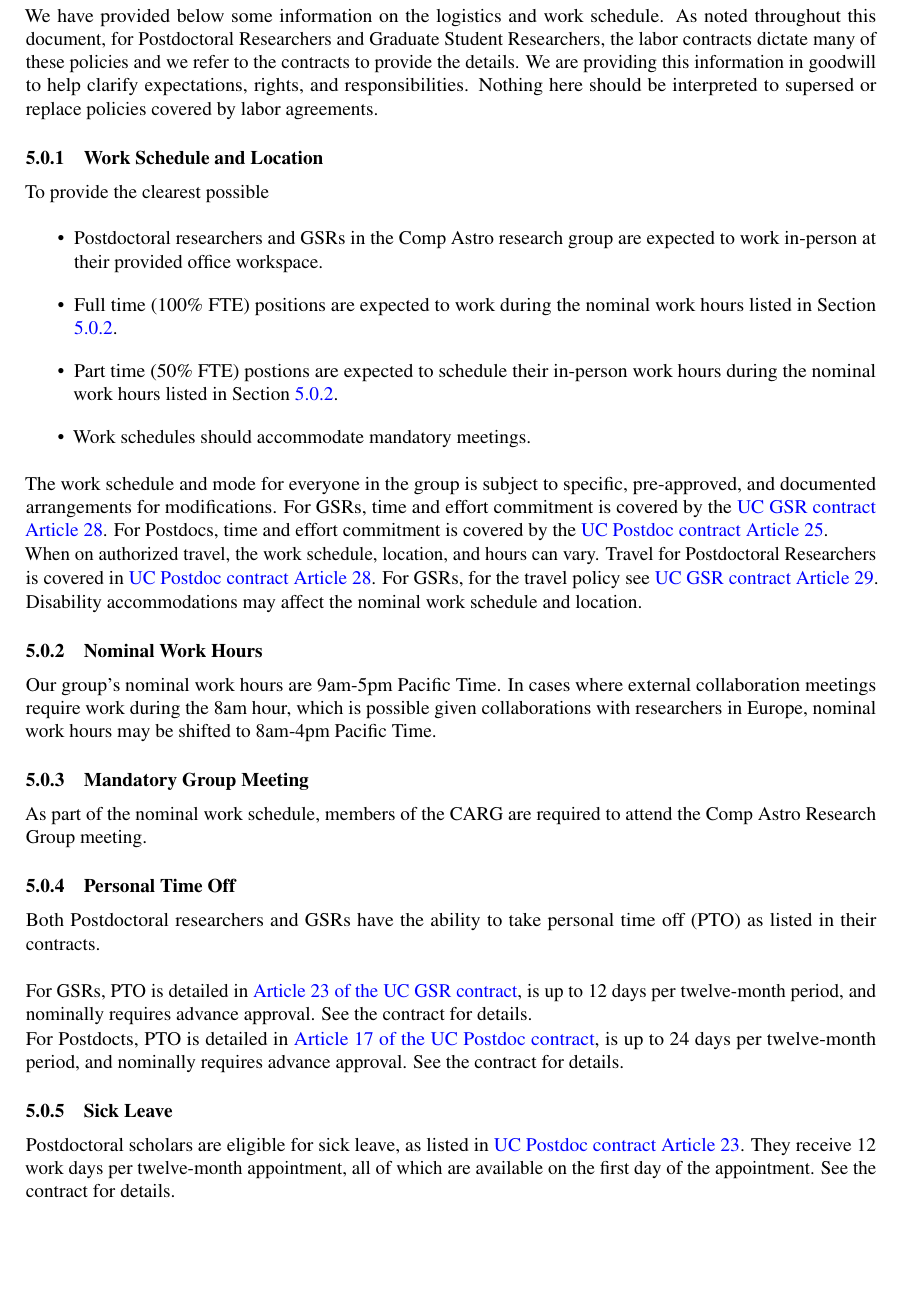
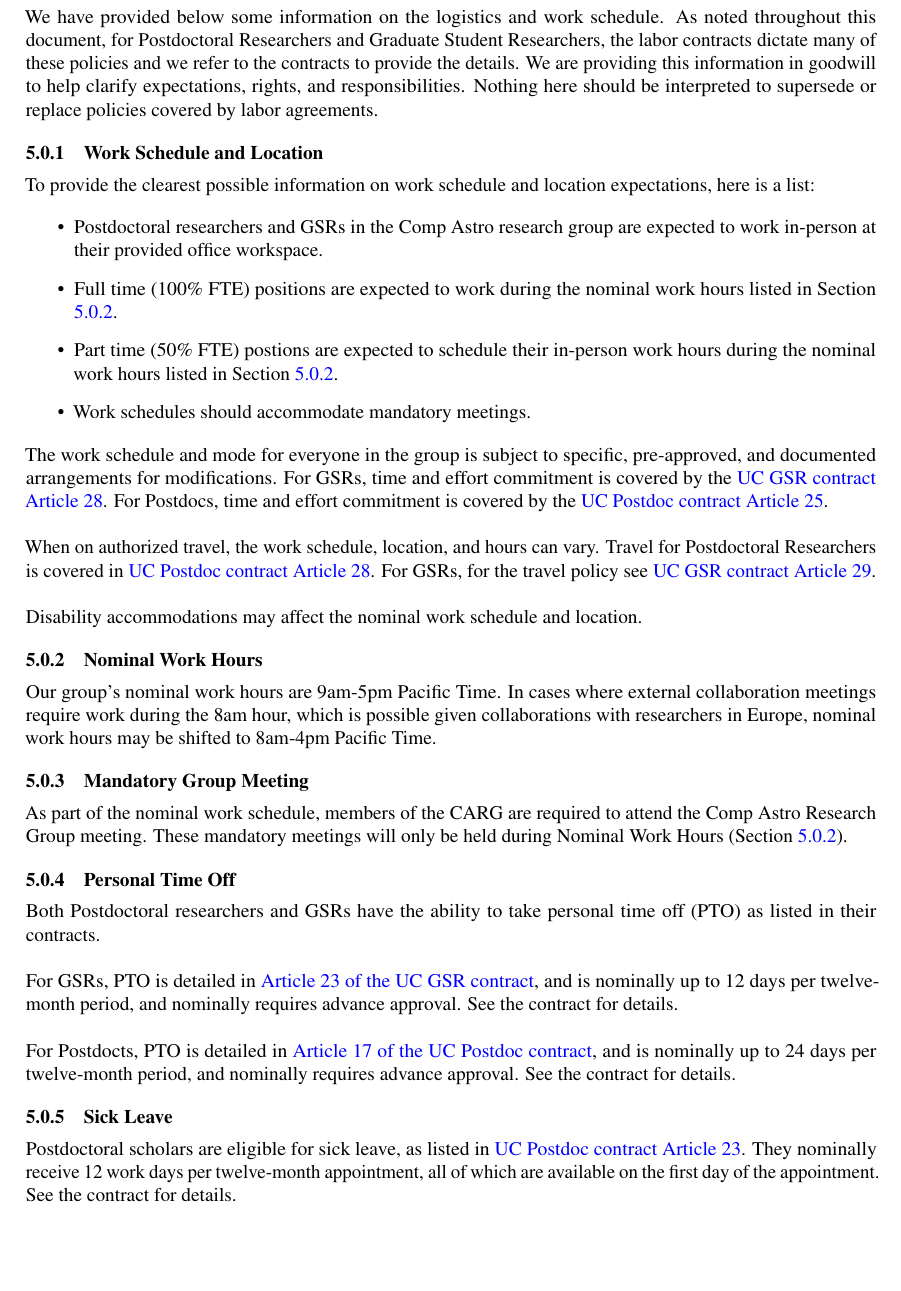
Before and after one commit to brantr/comp-astro-group-manual, a LaTeX paper (main.tex, which reads logistics.tex): part of page 8 of 19, cut so that both start at the same text. Compiled offline with pdfLaTeX.

Commit message:
Final edits before sending to the students.

```diff
--- a/logistics.tex
+++ b/logistics.tex
@@ -3,13 +3,13 @@
 %when and for how long people work; policy on remote work; vacation; where the lab is located and how to get there (especially how to tell *others* how to get there); how to book a conference room; what to do if you get locked out
 
 We have provided below some information on the logistics and work schedule. As noted throughout this document, for Postdoctoral Researchers and Graduate Student Researchers, the labor contracts dictate many of these policies and we refer to the contracts to provide the details. We are providing this information in goodwill to help
-clarify expectations, rights, and responsibilities. Nothing here should be interpreted to supersed or replace
+clarify expectations, rights, and responsibilities. Nothing here should be interpreted to supersede or replace
 policies covered by labor agreements.
 
 
 \subsubsection{Work Schedule and Location}
 
-To provide the clearest possible
+To provide the clearest possible information on work schedule and location expectations, here is a list:
 
 \begin{itemize}
 	\item Postdoctoral researchers and GSRs in the Comp Astro research group are expected to work in-person at their provided office workspace.
@@ -20,10 +20,10 @@ To provide the clearest possible
 
 \noindent
 The work schedule and mode for everyone in the group is subject to specific, pre-approved, and documented arrangements for modifications. For GSRs, time and effort commitment is covered by the \href{https://qa.ucnet.universityofcalifornia.edu/labor/bargaining-units/br/docs/br_28_time-and-effort-commitment_2022-2025.pdf}{UC GSR contract Article 28}. For Postdocs, time
-and effort commitment is covered by the \href{https://ucnet.universityofcalifornia.edu/wp-content/uploads/labor/bargaining-units/px/docs/px_tentative_agremeents_effective_12-09-2022.pdf}{UC Postdoc contract Article 25}.
+and effort commitment is covered by the \href{https://ucnet.universityofcalifornia.edu/wp-content/uploads/labor/bargaining-units/px/docs/px_tentative_agremeents_effective_12-09-2022.pdf}{UC Postdoc contract Article 25}.\\
 
 \noindent
-When on authorized travel, the work schedule, location, and hours can vary. Travel for Postdoctoral Researchers is covered in \href{https://ucnet.universityofcalifornia.edu/wp-content/uploads/labor/bargaining-units/px/docs/px_tentative_agremeents_effective_12-09-2022.pdf}{UC Postdoc contract Article 28}. For GSRs, for the travel policy see \href{https://qa.ucnet.universityofcalifornia.edu/labor/bargaining-units/br/docs/br_29_travel_2022-2025.pdf}{UC GSR contract Article 29}.
+When on authorized travel, the work schedule, location, and hours can vary. Travel for Postdoctoral Researchers is covered in \href{https://ucnet.universityofcalifornia.edu/wp-content/uploads/labor/bargaining-units/px/docs/px_tentative_agremeents_effective_12-09-2022.pdf}{UC Postdoc contract Article 28}. For GSRs, for the travel policy see \href{https://qa.ucnet.universityofcalifornia.edu/labor/bargaining-units/br/docs/br_29_travel_2022-2025.pdf}{UC GSR contract Article 29}.\\
 
 \noindent
 Disability accommodations may affect the nominal work schedule and location.
@@ -35,7 +35,8 @@ Our group's nominal work hours are 9am-5pm Pacific Time. In cases where external
 
 \subsubsection{Mandatory Group Meeting}
 
-As part of the nominal work schedule, members of the CARG are required to attend the Comp Astro Research Group meeting.
+As part of the nominal work schedule, members of the CARG are required to attend the Comp Astro Research Group meeting. These mandatory meetings will
+only be held during Nominal Work Hours (Section \ref{sec:nominal_work_hours}).
 
 \subsubsection{Personal Time Off}
 
@@ -43,16 +44,16 @@ Both Postdoctoral researchers and GSRs have the ability to take personal time of
 
 \noindent
 For GSRs, PTO is
-detailed in \href{https://ucnet.universityofcalifornia.edu/wp-content/uploads/labor/bargaining-units/br/docs/br_23_personal-time-off_2022-2025.pdf}{Article 23 of the UC GSR contract}, is up to 12 days per twelve-month period, and nominally requires advance approval. See the contract for details.
+detailed in \href{https://ucnet.universityofcalifornia.edu/wp-content/uploads/labor/bargaining-units/br/docs/br_23_personal-time-off_2022-2025.pdf}{Article 23 of the UC GSR contract}, and is nominally up to 12 days per twelve-month period, and nominally requires advance approval. See the contract for details.\\
 
 
 \noindent
-For Postdocts, PTO is detailed in \href{https://ucnet.universityofcalifornia.edu/wp-content/uploads/labor/bargaining-units/px/docs/px_tentative_agremeents_effective_12-09-2022.pdf}{Article 17 of the UC Postdoc contract}, is up to 24 days per twelve-month period, and nominally requires advance approval. See the contract for details.
+For Postdocts, PTO is detailed in \href{https://ucnet.universityofcalifornia.edu/wp-content/uploads/labor/bargaining-units/px/docs/px_tentative_agremeents_effective_12-09-2022.pdf}{Article 17 of the UC Postdoc contract}, and is nominally up to 24 days per twelve-month period, and nominally requires advance approval. See the contract for details.
 
 
 \subsubsection{Sick Leave}
 
-Postdoctoral scholars are eligible for sick leave, as listed in \href{https://ucnet.universityofcalifornia.edu/wp-content/uploads/labor/bargaining-units/px/docs/px_tentative_agremeents_effective_12-09-2022.pdf}{UC Postdoc contract Article 23}. They receive 12 work days per twelve-month appointment, all of which are available on the first day of the appointment.  See the contract for details.
+Postdoctoral scholars are eligible for sick leave, as listed in \href{https://ucnet.universityofcalifornia.edu/wp-content/uploads/labor/bargaining-units/px/docs/px_tentative_agremeents_effective_12-09-2022.pdf}{UC Postdoc contract Article 23}. They nominally receive 12 work days per twelve-month appointment, all of which are available on the first day of the appointment.  See the contract for details.
 
 \subsubsection{Short Term Leave}
 
```
Also changed, not shown: code_of_conduct.tex (+1 -1 lines), logistics.tex (4 more changed lines).
